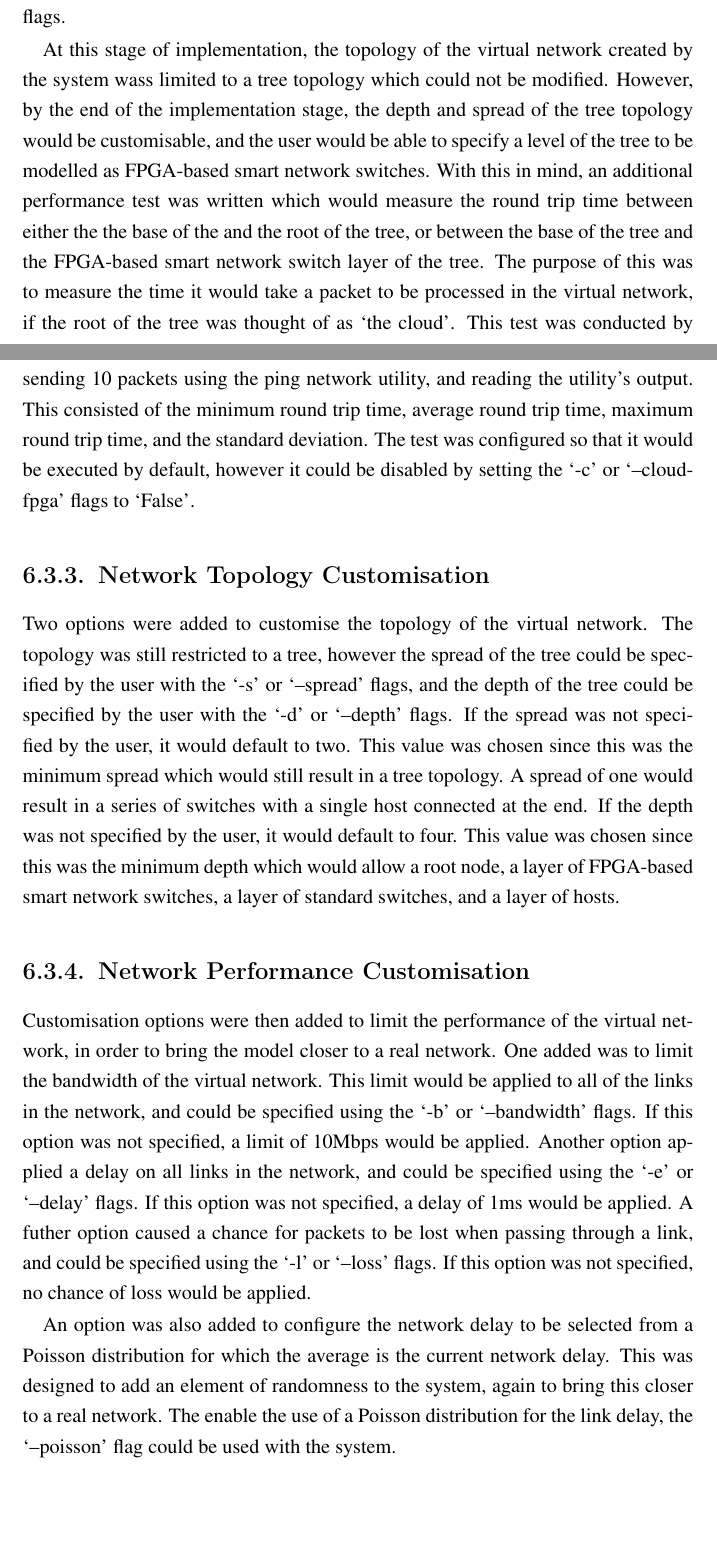
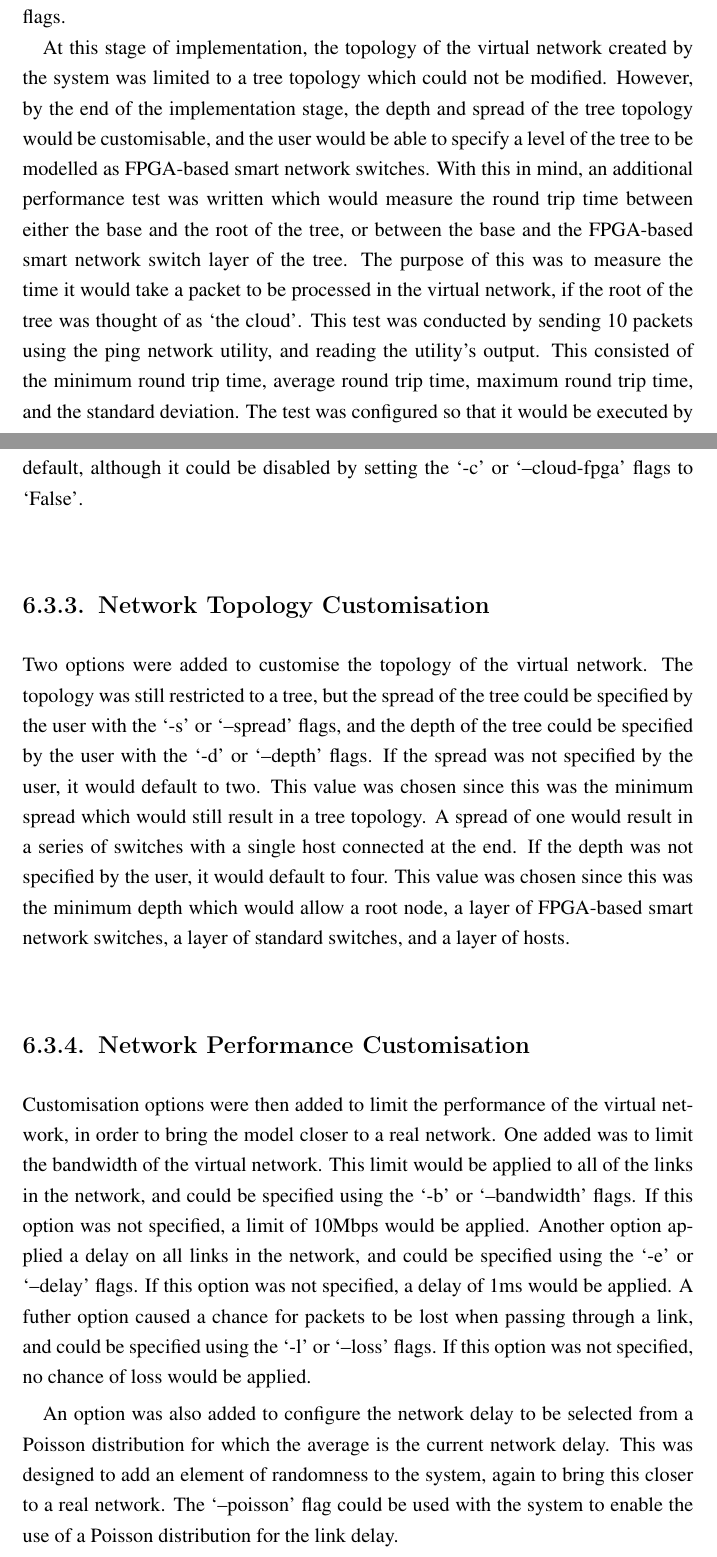
Before and after one commit to bmaximuml/CS351-Reports, a LaTeX thesis (final_report.tex, which reads final_report_content/implementation.tex): two parts of pages 45 and 46 of 89, joined at a grey line, cut so that both start at the same text, the shorter picture padded with empty space. Compiled offline with pdfLaTeX.

Commit message:
mum's Implementation changes

```diff
--- a/final_report_content/implementation.tex
+++ b/final_report_content/implementation.tex
@@ -219,13 +219,13 @@ This test was configured so that it would only be executed if the system was sta
 \textit{Mininet} also includes a test to measure the bandwidth of the virtual network, based on the \textit{iperf} \cite{iperf} tool.
 This test was added to the system, and was configured so that it would only be executed if the system was started with the `-i' or `--iperf' flags.
 
-At this stage of implementation, the topology of the virtual network created by the system wass limited to a tree topology which could not be modified.
+At this stage of implementation, the topology of the virtual network created by the system was limited to a tree topology which could not be modified.
 However, by the end of the implementation stage, the depth and spread of the tree topology would be customisable, and the user would be able to specify a level of the tree to be modelled as FPGA-based smart network switches.
-With this in mind, an additional performance test was written which would measure the round trip time between either the the base of the and the root of the tree, or between the base of the tree and the FPGA-based smart network switch layer of the tree.
+With this in mind, an additional performance test was written which would measure the round trip time between either the base and the root of the tree, or between the base and the FPGA-based smart network switch layer of the tree.
 The purpose of this was to measure the time it would take a packet to be processed in the virtual network, if the root of the tree was thought of as `the cloud'.
 This test was conducted by sending 10 packets using the ping network utility, and reading the utility's output.
 This consisted of the minimum round trip time, average round trip time, maximum round trip time, and the standard deviation.
-The test was configured so that it would be executed by default, however it could be disabled by setting the `-c' or `--cloud-fpga' flags to `False'.
+The test was configured so that it would be executed by default, although it could be disabled by setting the `-c' or `--cloud-fpga' flags to `False'.
 
 \subsection{Network Topology Customisation}
 \label{network_topology_customisation}
@@ -233,7 +233,7 @@ The test was configured so that it would be executed by default, however it coul
 %   spread
 %   depth
 Two options were added to customise the topology of the virtual network.
-The topology was still restricted to a tree, however the spread of the tree could be specified by the user with the `-s' or `--spread' flags, and the depth of the tree could be specified by the user with the `-d' or `--depth' flags.
+The topology was still restricted to a tree, but the spread of the tree could be specified by the user with the `-s' or `--spread' flags, and the depth of the tree could be specified by the user with the `-d' or `--depth' flags.
 If the spread was not specified by the user, it would default to two.
 This value was chosen since this was the minimum spread which would still result in a tree topology.
 A spread of one would result in a series of switches with a single host connected at the end.
@@ -258,7 +258,7 @@ If this option was not specified, no chance of loss would be applied.
 
 An option was also added to configure the network delay to be selected from a Poisson distribution for which the average is the current network delay.
 This was designed to add an element of randomness to the system, again to bring this closer to a real network.
-The enable the use of a Poisson distribution for the link delay, the `--poisson' flag could be used with the system.
+The `--poisson' flag could be used with the system to enable the use of a Poisson distribution for the link delay.
 
 \subsection{FPGA-Based Smart Network Switch Customisations}
 \label{FPGA_Based_Smart_Network_Switch_Customisations}
```
Also changed, not shown: final_report_content/implementation.tex (12 more changed lines).
